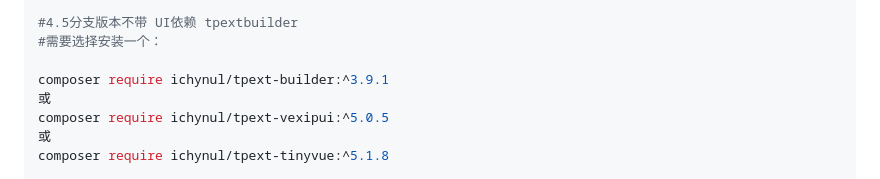
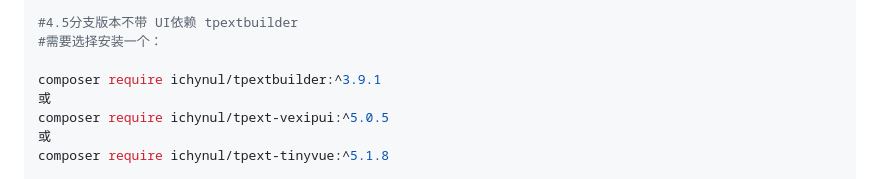
Before and after one commit to hi-tpext/mywebman, a Markdown page: README.md, the part around the change. Rendered like a GitHub page.

```diff
--- a/README.md
+++ b/README.md
@@ -34,7 +34,7 @@ composer require ichynul/tpextmyadmin:^4.5.1
 #4.5分支版本不带 UI依赖 tpextbuilder
 #需要选择安装一个：
 
-composer require ichynul/tpext-builder:^3.9.1
+composer require ichynul/tpextbuilder:^3.9.1
 或
 composer require ichynul/tpext-vexipui:^5.0.5
 或
```
